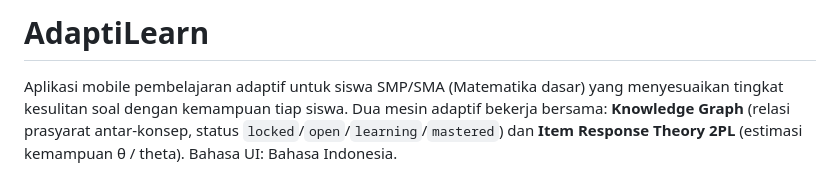
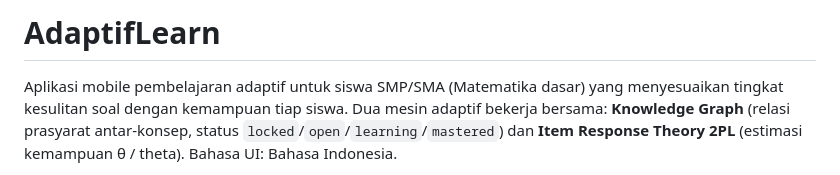
Before and after one commit to sofwan521/adaptive-learning-app, a Markdown page: README.md, the part around the change. Rendered like a GitHub page.

Commit message:
Fix typo in project name from 'AdaptiLearn' to 'AdaptifLearn'

```diff
--- a/README.md
+++ b/README.md
@@ -1,4 +1,4 @@
-# AdaptiLearn
+# AdaptifLearn
 
 Aplikasi mobile pembelajaran adaptif untuk siswa SMP/SMA (Matematika dasar)
 yang menyesuaikan tingkat kesulitan soal dengan kemampuan tiap siswa.
```
